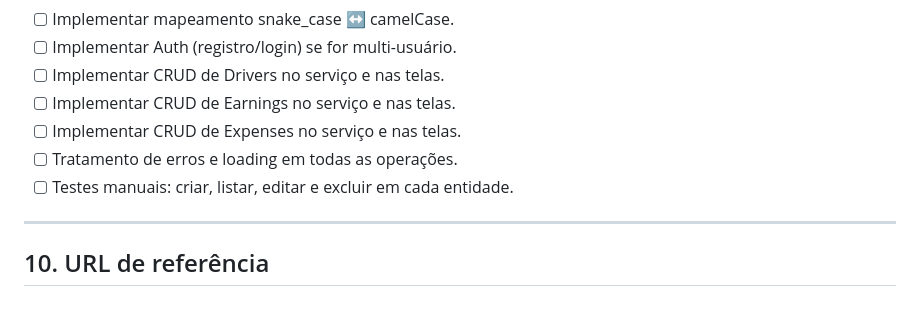
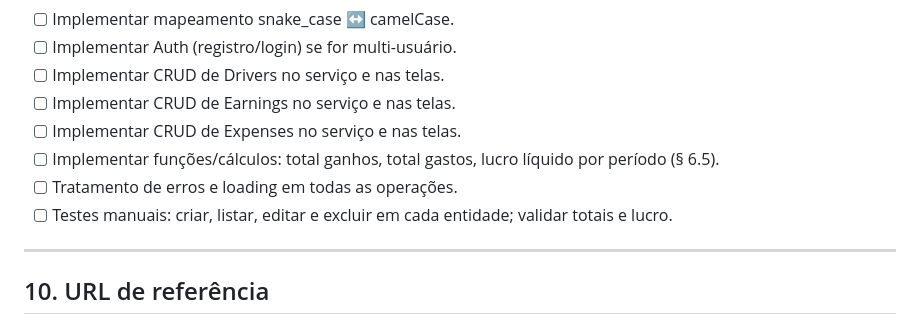
Before and after one commit to tallesdss/gestaodecontauber, a Markdown page: backend.md, the part around one of its changes. Drawn GitHub-style.

```diff
--- a/backend.md
+++ b/backend.md
@@ -374,8 +459,9 @@ create trigger expenses_updated_at
 - [ ] Implementar CRUD de Drivers no serviço e nas telas.
 - [ ] Implementar CRUD de Earnings no serviço e nas telas.
 - [ ] Implementar CRUD de Expenses no serviço e nas telas.
+- [ ] Implementar funções/cálculos: total ganhos, total gastos, lucro líquido por período (§ 6.5).
 - [ ] Tratamento de erros e loading em todas as operações.
-- [ ] Testes manuais: criar, listar, editar e excluir em cada entidade.
+- [ ] Testes manuais: criar, listar, editar e excluir em cada entidade; validar totais e lucro.
 
 ---
 
```
Also changed, not shown: other parts of backend.md (+89 -4 lines).
